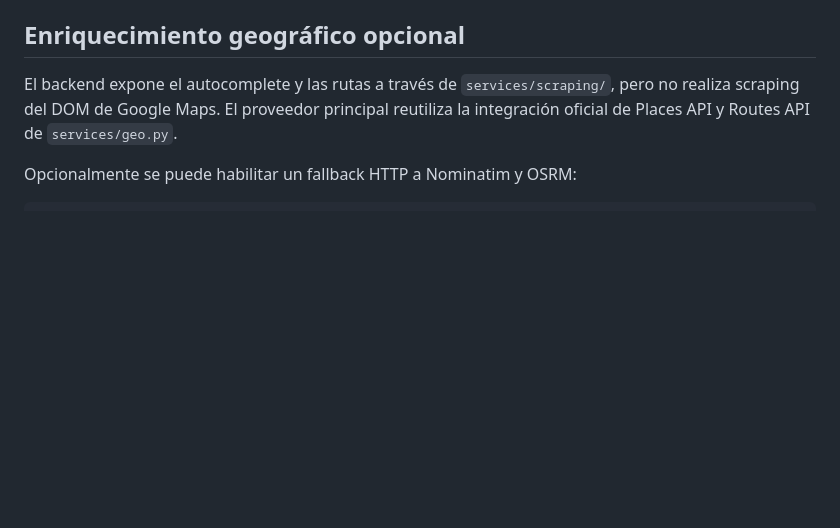
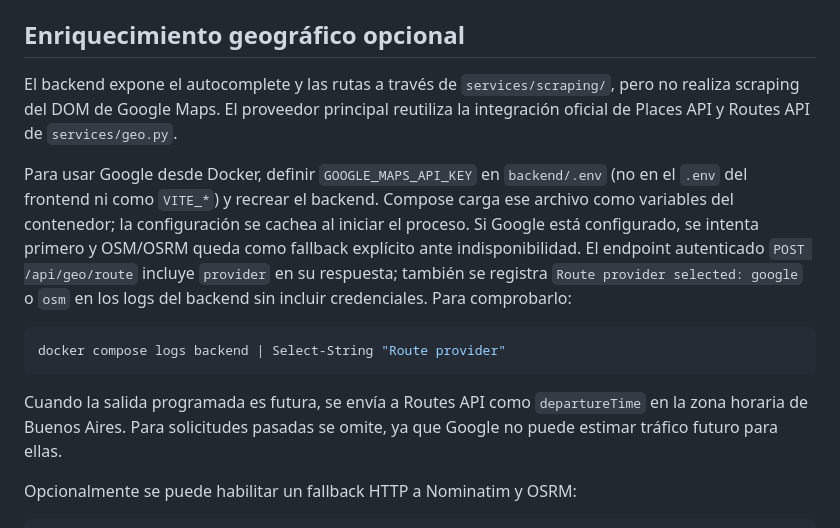
Before and after one commit to KevinLesama/FletesYmudanzasExpress, a Markdown page: README.md, the part around the change. Rendered like a GitHub page; blank space fills up the shorter version.

````diff
--- a/README.md
+++ b/README.md
@@ -189,6 +189,23 @@ El backend expone el autocomplete y las rutas a través de `services/scraping/`,
 pero no realiza scraping del DOM de Google Maps. El proveedor principal reutiliza
 la integración oficial de Places API y Routes API de `services/geo.py`.
 
+Para usar Google desde Docker, definir `GOOGLE_MAPS_API_KEY` en `backend/.env`
+(no en el `.env` del frontend ni como `VITE_*`) y recrear el backend. Compose
+carga ese archivo como variables del contenedor; la configuración se cachea al
+iniciar el proceso. Si Google está configurado, se intenta primero y OSM/OSRM
+queda como fallback explícito ante indisponibilidad. El endpoint autenticado
+`POST /api/geo/route` incluye `provider` en su respuesta; también se registra
+`Route provider selected: google` o `osm` en los logs del backend sin incluir
+credenciales. Para comprobarlo:
+
+```powershell
+docker compose logs backend | Select-String "Route provider"
+```
+
+Cuando la salida programada es futura, se envía a Routes API como `departureTime`
+en la zona horaria de Buenos Aires. Para solicitudes pasadas se omite, ya que
+Google no puede estimar tráfico futuro para ellas.
+
 Opcionalmente se puede habilitar un fallback HTTP a Nominatim y OSRM:
 
 ```env
````
Also changed, not shown: DESIGN.md (+26 -0 lines).
